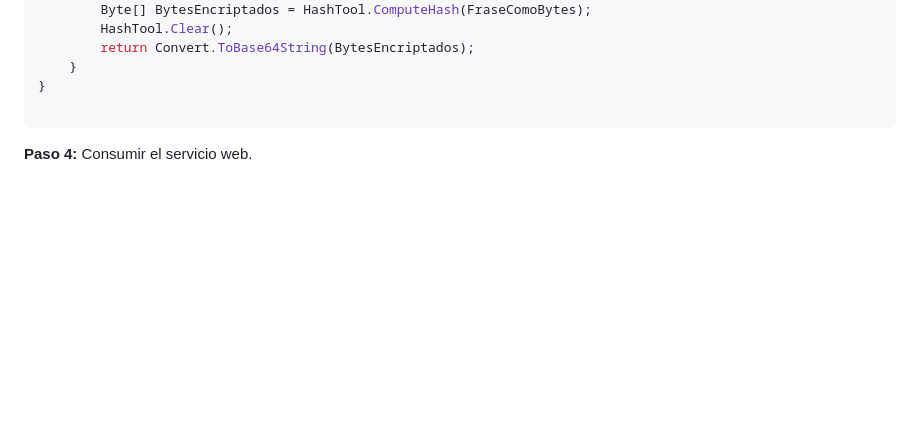
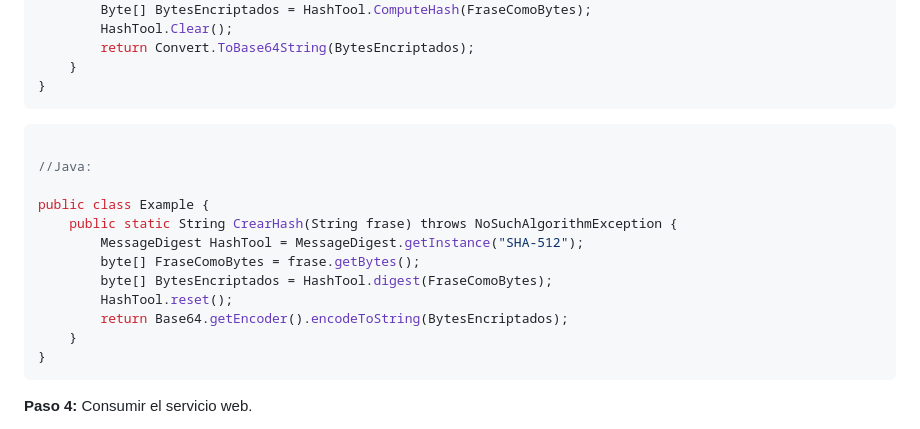
Before and after one commit to aterapps/wsNodeApp, a Markdown page: README.md, the part around the change. Rendered like a GitHub page; blank space fills up the shorter version.

````diff
--- a/README.md
+++ b/README.md
@@ -68,7 +68,21 @@ public static string CrearHash(string frase)
         return Convert.ToBase64String(BytesEncriptados);
     }
 }
+```
 
+```java
+
+//Java:
+
+public class Example {
+    public static String CrearHash(String frase) throws NoSuchAlgorithmException {
+        MessageDigest HashTool = MessageDigest.getInstance("SHA-512");
+        byte[] FraseComoBytes = frase.getBytes();
+        byte[] BytesEncriptados = HashTool.digest(FraseComoBytes);
+        HashTool.reset();
+        return Base64.getEncoder().encodeToString(BytesEncriptados);
+    }
+}
 ```
 
 **Paso 4:** Consumir el servicio web.
````
